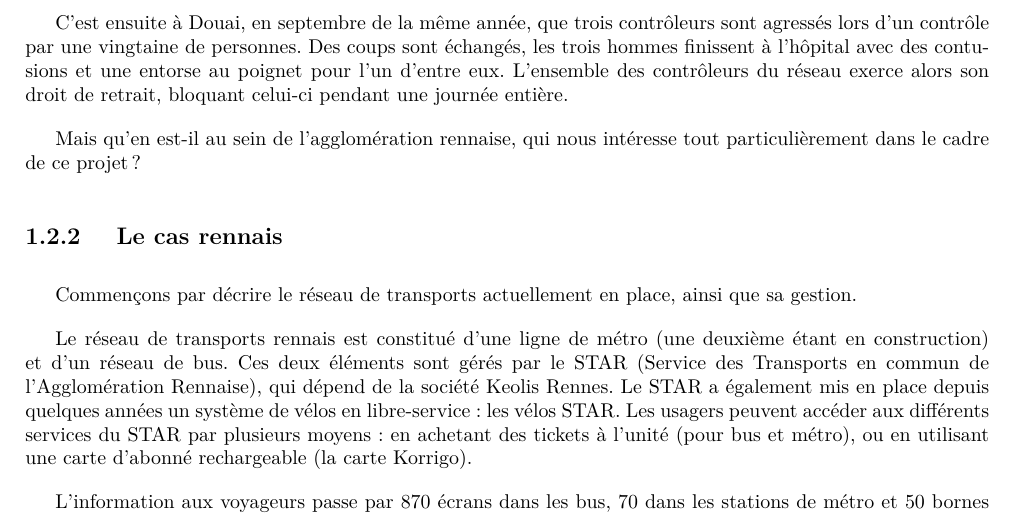
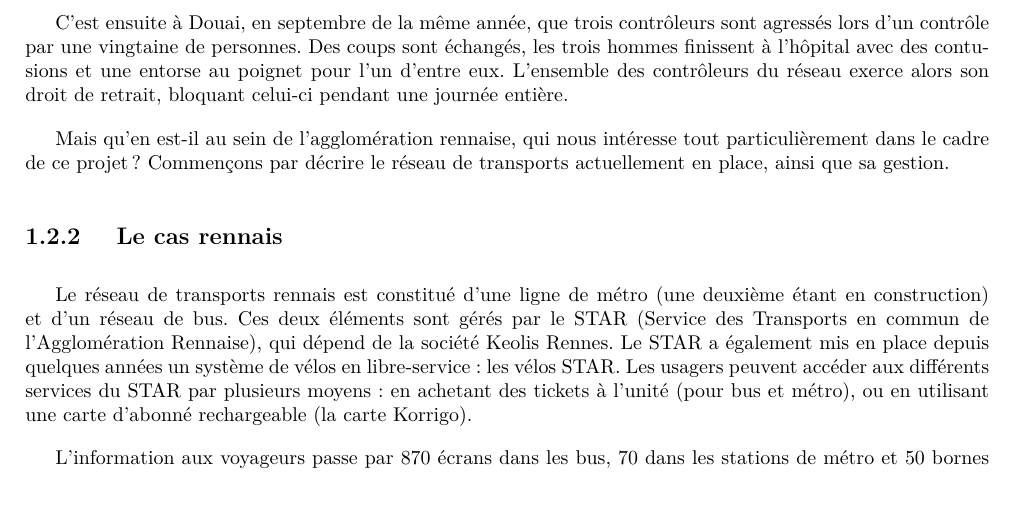
Before and after one commit to HKervadec/korrigolo, a LaTeX document (reports/1 - preetude/main.tex, which reads reports/1 - preetude/input/contexte.tex): part of page 5 of 16, cut so that both start at the same text, the shorter picture padded with empty space. Compiled offline with pdfLaTeX.

Commit message:
Update contexte.tex

```diff
--- a/reports/1 - preetude/input/contexte.tex
+++ b/reports/1 - preetude/input/contexte.tex
@@ -30,11 +30,9 @@
 
 	C'est ensuite à Douai, en septembre de la même année, que trois contrôleurs sont agressés lors d'un contrôle par une vingtaine de personnes. Des coups sont échangés, les trois hommes finissent à l'hôpital avec des contusions et une entorse au poignet pour l'un d'entre eux. L'ensemble des contrôleurs du réseau exerce alors son droit de retrait, bloquant celui-ci pendant une journée entière.
 
-	Mais qu'en est-il au sein de l'agglomération rennaise, qui nous intéresse tout particulièrement dans le cadre de ce projet ?
+	Mais qu'en est-il au sein de l'agglomération rennaise, qui nous intéresse tout particulièrement dans le cadre de ce projet ? Commençons par décrire le réseau de transports actuellement en place, ainsi que sa gestion.
 
 		\subsection{ Le cas rennais }
-
-	 Commençons par décrire le réseau de transports actuellement en place, ainsi que sa gestion.
 
 	Le réseau de transports rennais est constitué d'une ligne de métro (une deuxième étant en construction) et d'un réseau de bus. Ces deux éléments sont gérés par le STAR (Service des Transports en commun de l'Agglomération Rennaise), qui dépend de la société Keolis Rennes. Le STAR a également mis en place depuis quelques années un système de vélos en libre-service : les vélos STAR. Les usagers peuvent accéder aux différents services du STAR par plusieurs moyens : en achetant des tickets à l'unité (pour bus et métro), ou en utilisant une carte d'abonné rechargeable (la carte Korrigo).
 
```
